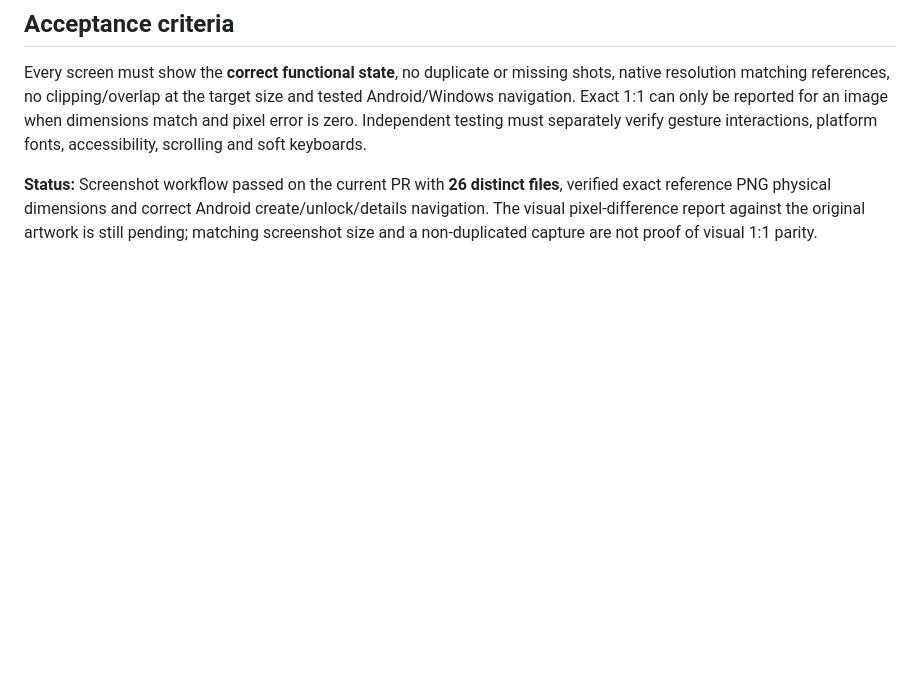
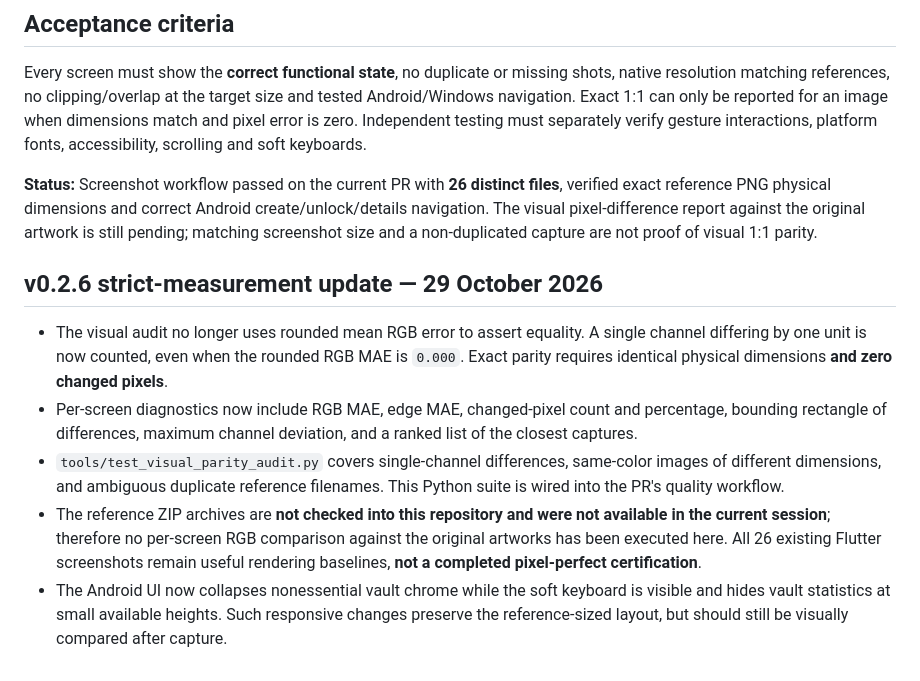
Before and after one commit to bren-wp/Password-Manager, a Markdown page: docs/PIXEL_PARITY_AUDIT.md, the part around the change. Rendered like a GitHub page; blank space fills up the shorter version.

Commit message:
docs(audit): record confirmed v0.2.6 safety and parity findings

```diff
--- a/docs/PIXEL_PARITY_AUDIT.md
+++ b/docs/PIXEL_PARITY_AUDIT.md
@@ -56,3 +56,11 @@ The script reports original and capture dimensions, mean absolute RGB pixel erro
 Every screen must show the **correct functional state**, no duplicate or missing shots, native resolution matching references, no clipping/overlap at the target size and tested Android/Windows navigation. Exact 1:1 can only be reported for an image when dimensions match and pixel error is zero. Independent testing must separately verify gesture interactions, platform fonts, accessibility, scrolling and soft keyboards.
 
 **Status:** Screenshot workflow passed on the current PR with **26 distinct files**, verified exact reference PNG physical dimensions and correct Android create/unlock/details navigation. The visual pixel-difference report against the original artwork is still pending; matching screenshot size and a non-duplicated capture are not proof of visual 1:1 parity.
+
+## v0.2.6 strict-measurement update — 29 October 2026
+
+- The visual audit no longer uses rounded mean RGB error to assert equality. A single channel differing by one unit is now counted, even when the rounded RGB MAE is `0.000`. Exact parity requires identical physical dimensions **and zero changed pixels**.
+- Per-screen diagnostics now include RGB MAE, edge MAE, changed-pixel count and percentage, bounding rectangle of differences, maximum channel deviation, and a ranked list of the closest captures.
+- `tools/test_visual_parity_audit.py` covers single-channel differences, same-color images of different dimensions, and ambiguous duplicate reference filenames. This Python suite is wired into the PR's quality workflow.
+- The reference ZIP archives are **not checked into this repository and were not available in the current session**; therefore no per-screen RGB comparison against the original artworks has been executed here. All 26 existing Flutter screenshots remain useful rendering baselines, **not a completed pixel-perfect certification**.
+- The Android UI now collapses nonessential vault chrome while the soft keyboard is visible and hides vault statistics at small available heights. Such responsive changes preserve the reference-sized layout, but should still be visually compared after capture.
```
